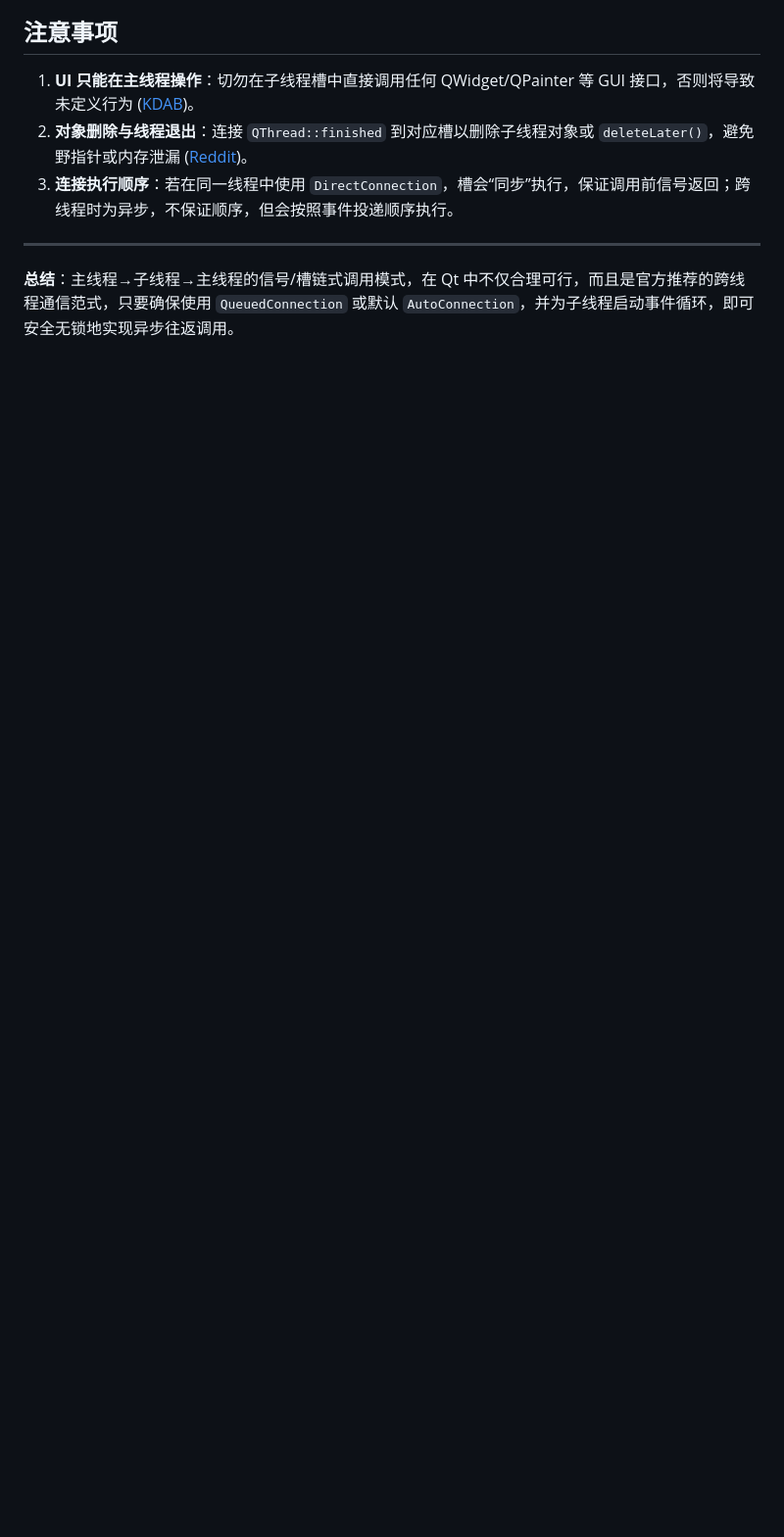
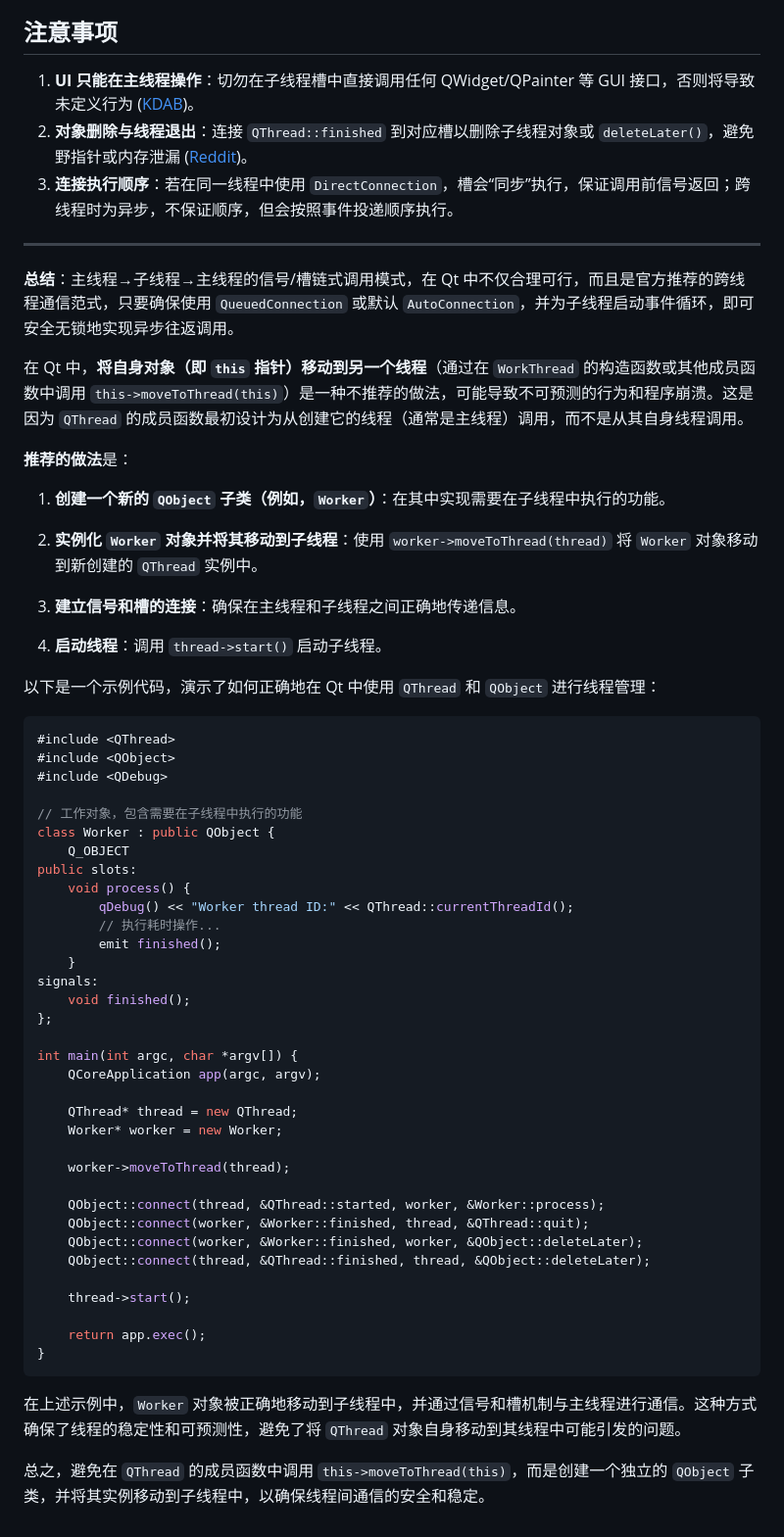
Before and after one commit to weisonx/weisonx.github.io, a Markdown page: ChatGPT/Qt/Qt线程与信号槽.md, the part around the change. Shown: that part at 98% size. Rendered like a GitHub page; blank space fills up the shorter version.

````diff
--- a/ChatGPT/Qt/Qt线程与信号槽.md
+++ b/ChatGPT/Qt/Qt线程与信号槽.md
@@ -294,3 +294,61 @@ void MainWindow::updateProgress(int value) {
 [5]: https://en.wikipedia.org/wiki/Signals_and_slots?utm_source=chatgpt.com "Signals and slots"
 [6]: https://www.qtcentre.org/threads/59020-GUI-with-worker-thread-signal-slot-communication-elaboration?utm_source=chatgpt.com "GUI with worker thread, signal/slot communication elaboration"
 [7]: https://www.reddit.com/r/QtFramework/comments/1bqctpf/2nd_thread_causes_maingui_thread_to_hang/?utm_source=chatgpt.com "2nd thread causes main/gui thread to hang : r/QtFramework - Reddit"
+
+
+在 Qt 中，**将自身对象（即 `this` 指针）移动到另一个线程**（通过在 `WorkThread` 的构造函数或其他成员函数中调用 `this->moveToThread(this)`）是一种不推荐的做法，可能导致不可预测的行为和程序崩溃。这是因为 `QThread` 的成员函数最初设计为从创建它的线程（通常是主线程）调用，而不是从其自身线程调用。&#x20;
+
+**推荐的做法**是：
+
+1. **创建一个新的 `QObject` 子类（例如，`Worker`）**：在其中实现需要在子线程中执行的功能。
+
+2. **实例化 `Worker` 对象并将其移动到子线程**：使用 `worker->moveToThread(thread)` 将 `Worker` 对象移动到新创建的 `QThread` 实例中。
+
+3. **建立信号和槽的连接**：确保在主线程和子线程之间正确地传递信息。
+
+4. **启动线程**：调用 `thread->start()` 启动子线程。
+
+以下是一个示例代码，演示了如何正确地在 Qt 中使用 `QThread` 和 `QObject` 进行线程管理：
+
+```cpp
+#include <QThread>
+#include <QObject>
+#include <QDebug>
+
+// 工作对象，包含需要在子线程中执行的功能
+class Worker : public QObject {
+    Q_OBJECT
+public slots:
+    void process() {
+        qDebug() << "Worker thread ID:" << QThread::currentThreadId();
+        // 执行耗时操作...
+        emit finished();
+    }
+signals:
+    void finished();
+};
+
+int main(int argc, char *argv[]) {
+    QCoreApplication app(argc, argv);
+
+    QThread* thread = new QThread;
+    Worker* worker = new Worker;
+
+    worker->moveToThread(thread);
+
+    QObject::connect(thread, &QThread::started, worker, &Worker::process);
+    QObject::connect(worker, &Worker::finished, thread, &QThread::quit);
+    QObject::connect(worker, &Worker::finished, worker, &QObject::deleteLater);
+    QObject::connect(thread, &QThread::finished, thread, &QObject::deleteLater);
+
+    thread->start();
+
+    return app.exec();
+}
+```
+
+
+
+在上述示例中，`Worker` 对象被正确地移动到子线程中，并通过信号和槽机制与主线程进行通信。这种方式确保了线程的稳定性和可预测性，避免了将 `QThread` 对象自身移动到其线程中可能引发的问题。
+
+总之，避免在 `QThread` 的成员函数中调用 `this->moveToThread(this)`，而是创建一个独立的 `QObject` 子类，并将其实例移动到子线程中，以确保线程间通信的安全和稳定。
````
